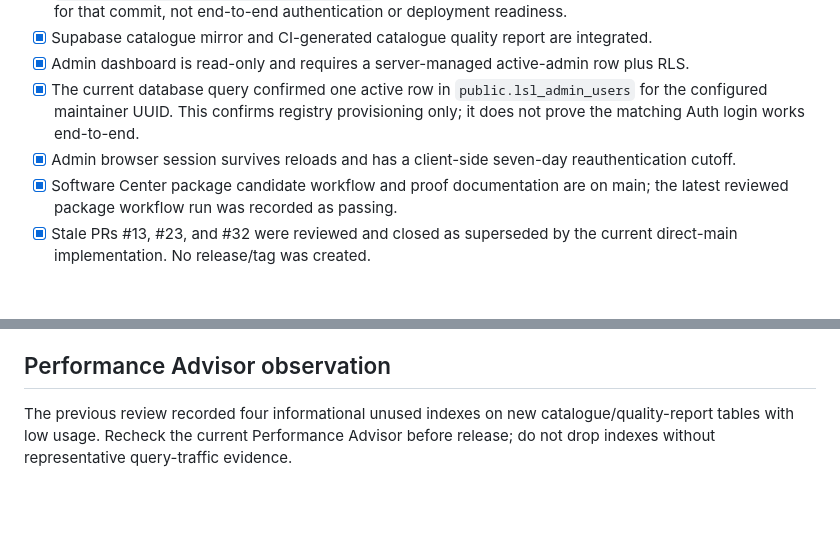
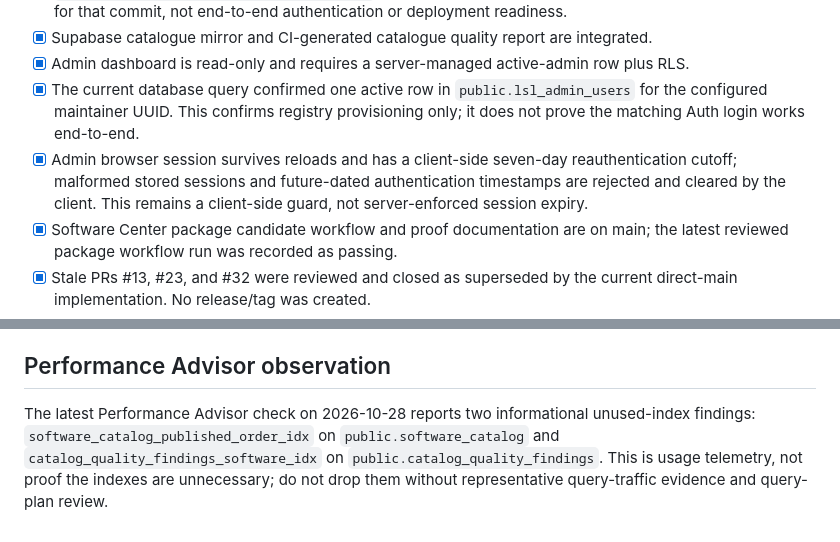
Before and after one commit to M-TamDre07/Linux-Software-Lab, a Markdown page: docs/PRE_VERCEL_READINESS.md, 2 parts joined by grey strips. Drawn GitHub-style; blank space fills up the shorter version.

Commit message:
Record admin session hardening and current advisor findings

```diff
--- a/docs/PRE_VERCEL_READINESS.md
+++ b/docs/PRE_VERCEL_READINESS.md
@@ -9,7 +9,7 @@ This is an internal project checklist, not a vendor certification. The Vercel pr
 - [x] Supabase catalogue mirror and CI-generated catalogue quality report are integrated.
 - [x] Admin dashboard is read-only and requires a server-managed active-admin row plus RLS.
 - [x] The current database query confirmed one active row in `public.lsl_admin_users` for the configured maintainer UUID. This confirms registry provisioning only; it does not prove the matching Auth login works end-to-end.
-- [x] Admin browser session survives reloads and has a client-side seven-day reauthentication cutoff.
+- [x] Admin browser session survives reloads and has a client-side seven-day reauthentication cutoff; malformed stored sessions and future-dated authentication timestamps are rejected and cleared by the client. This remains a client-side guard, not server-enforced session expiry.
 - [x] Software Center package candidate workflow and proof documentation are on main; the latest reviewed package workflow run was recorded as passing.
 - [x] Stale PRs #13, #23, and #32 were reviewed and closed as superseded by the current direct-main implementation. No release/tag was created.
 - [x] Supabase Edge Function inventory was checked: no Edge Functions are currently deployed.
@@ -38,4 +38,4 @@ This is an internal project checklist, not a vendor certification. The Vercel pr
 
 ## Performance Advisor observation
 
-The previous review recorded four informational unused indexes on new catalogue/quality-report tables with low usage. Recheck the current Performance Advisor before release; do not drop indexes without representative query-traffic evidence.
+The latest Performance Advisor check on 2026-10-28 reports two informational unused-index findings: `software_catalog_published_order_idx` on `public.software_catalog` and `catalog_quality_findings_software_idx` on `public.catalog_quality_findings`. This is usage telemetry, not proof the indexes are unnecessary; do not drop them without representative query-traffic evidence and query-plan review.
```
